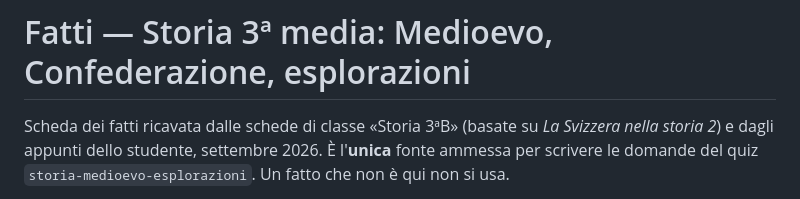
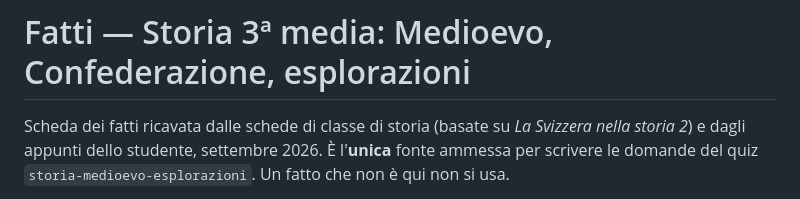
Before and after one commit to miguelgila/schoolquiz-web, a Markdown page: docs/content/storia-medioevo-esplorazioni-facts.md, the part around the change. Rendered like a GitHub page.

Commit message:
docs: drop the class name from the facts sheet and spec

```diff
--- a/docs/content/storia-medioevo-esplorazioni-facts.md
+++ b/docs/content/storia-medioevo-esplorazioni-facts.md
@@ -1,6 +1,6 @@
 # Fatti — Storia 3ª media: Medioevo, Confederazione, esplorazioni
 
-Scheda dei fatti ricavata dalle schede di classe «Storia 3ªB» (basate su *La
+Scheda dei fatti ricavata dalle schede di classe di storia (basate su *La
 Svizzera nella storia 2*) e dagli appunti dello studente, settembre 2026.
 È l'**unica** fonte ammessa per scrivere le domande del quiz
 `storia-medioevo-esplorazioni`. Un fatto che non è qui non si usa.
```
Also changed, not shown: 1 other file.
